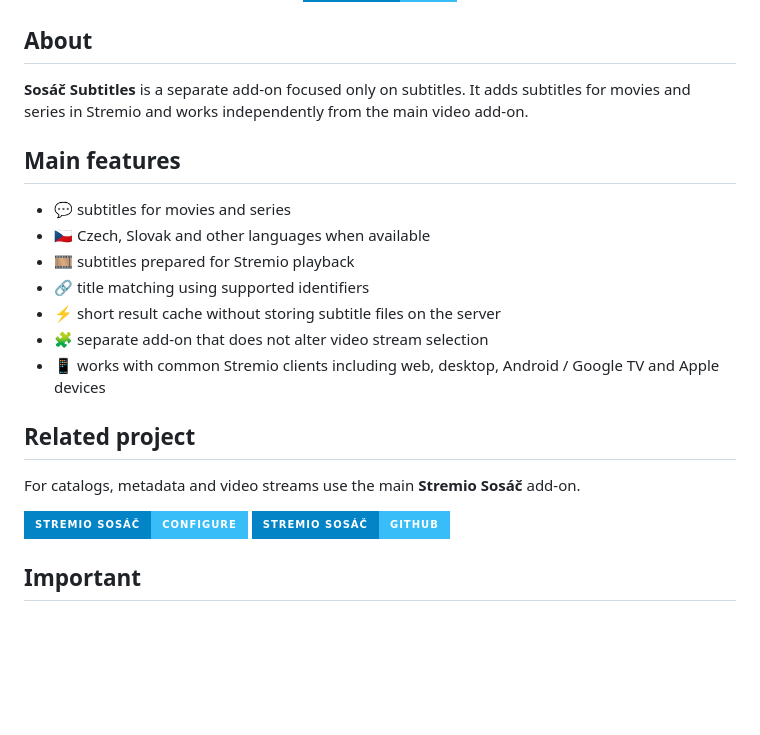
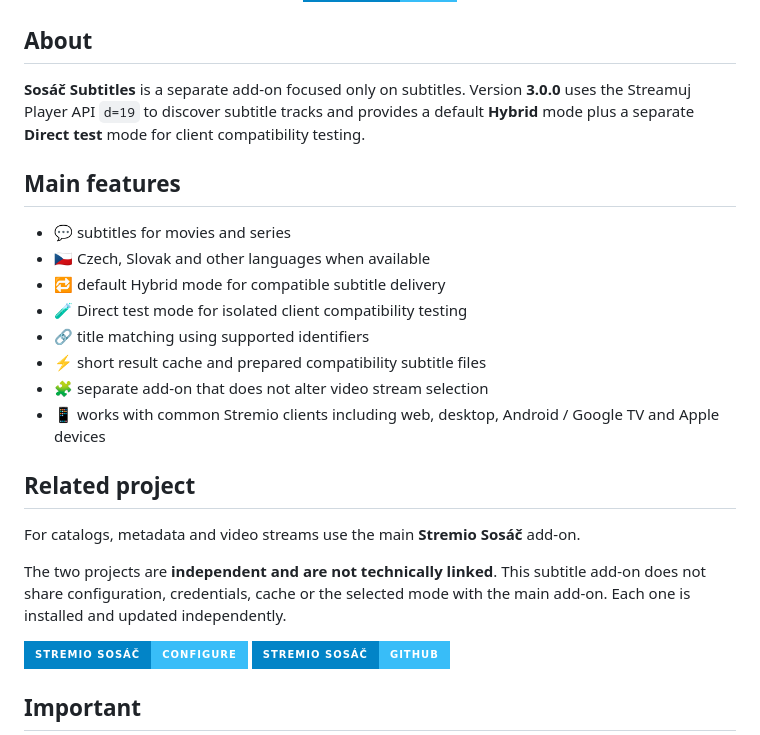
Before and after one commit to CaseyCZ/stremio.sosac.subtitles, a Markdown page: README_EN.md, the part around the change. Rendered like a GitHub page; badges without logos; blank space fills up the shorter version.

Commit message:
Update README for current Hybrid and Direct test modes

```diff
--- a/README_EN.md
+++ b/README_EN.md
@@ -21,21 +21,24 @@
 
 ## About
 
-**Sosáč Subtitles** is a separate add-on focused only on subtitles. It adds subtitles for movies and series in Stremio and works independently from the main video add-on.
+**Sosáč Subtitles** is a separate add-on focused only on subtitles. Version **3.0.0** uses the Streamuj Player API `d=19` to discover subtitle tracks and provides a default **Hybrid** mode plus a separate **Direct test** mode for client compatibility testing.
 
 ## Main features
 
 - 💬 subtitles for movies and series
 - 🇨🇿 Czech, Slovak and other languages when available
-- 🎞️ subtitles prepared for Stremio playback
+- 🔁 default Hybrid mode for compatible subtitle delivery
+- 🧪 Direct test mode for isolated client compatibility testing
 - 🔗 title matching using supported identifiers
-- ⚡ short result cache without storing subtitle files on the server
+- ⚡ short result cache and prepared compatibility subtitle files
 - 🧩 separate add-on that does not alter video stream selection
 - 📱 works with common Stremio clients including web, desktop, Android / Google TV and Apple devices
 
 ## Related project
 
 For catalogs, metadata and video streams use the main **Stremio Sosáč** add-on.
+
+The two projects are **independent and are not technically linked**. This subtitle add-on does not share configuration, credentials, cache or the selected mode with the main add-on. Each one is installed and updated independently.
 
 <p>
   <a href="https://130.61.49.108/configure"><img src="https://img.shields.io/badge/Stremio%20Sos%C3%A1%C4%8D-Configure-38BDF8?style=for-the-badge&labelColor=0284C7" alt="Stremio Sosáč configuration" /></a>
```
